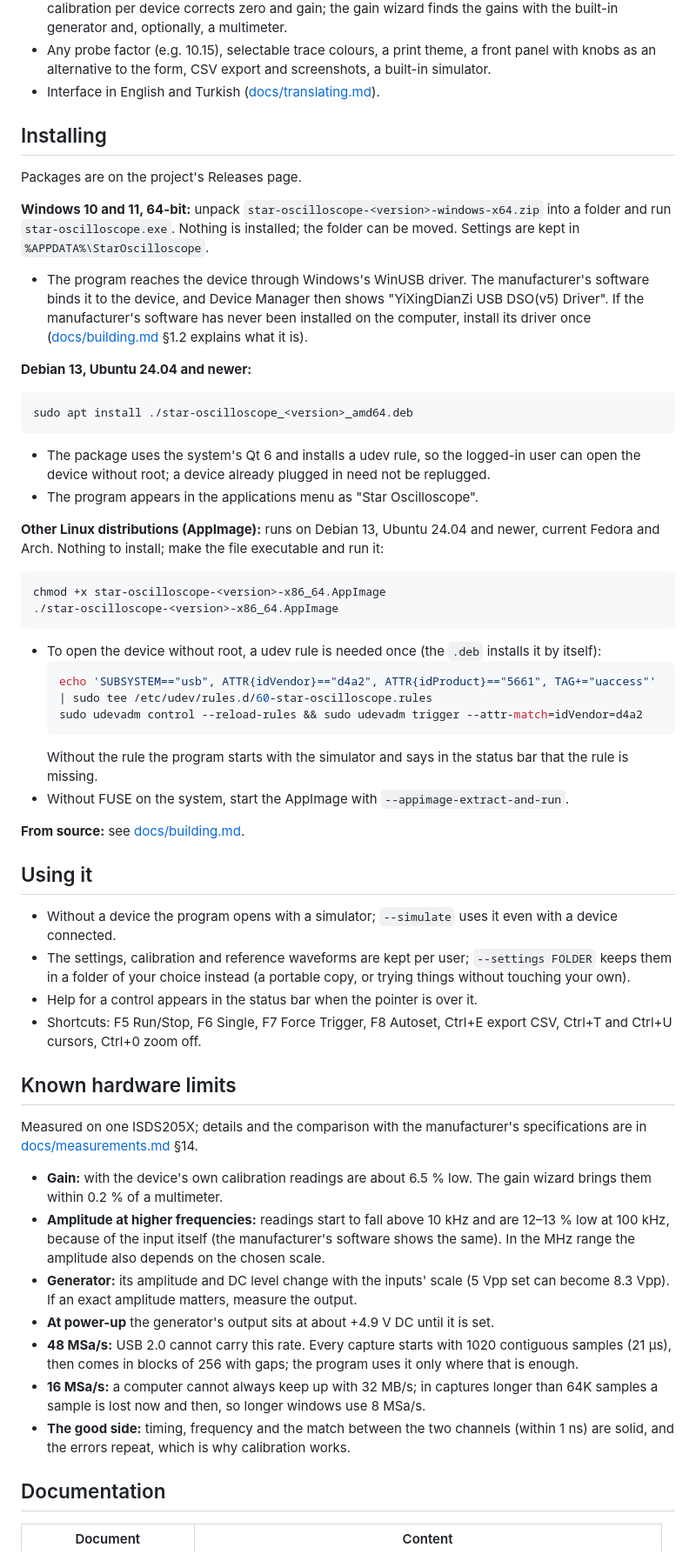
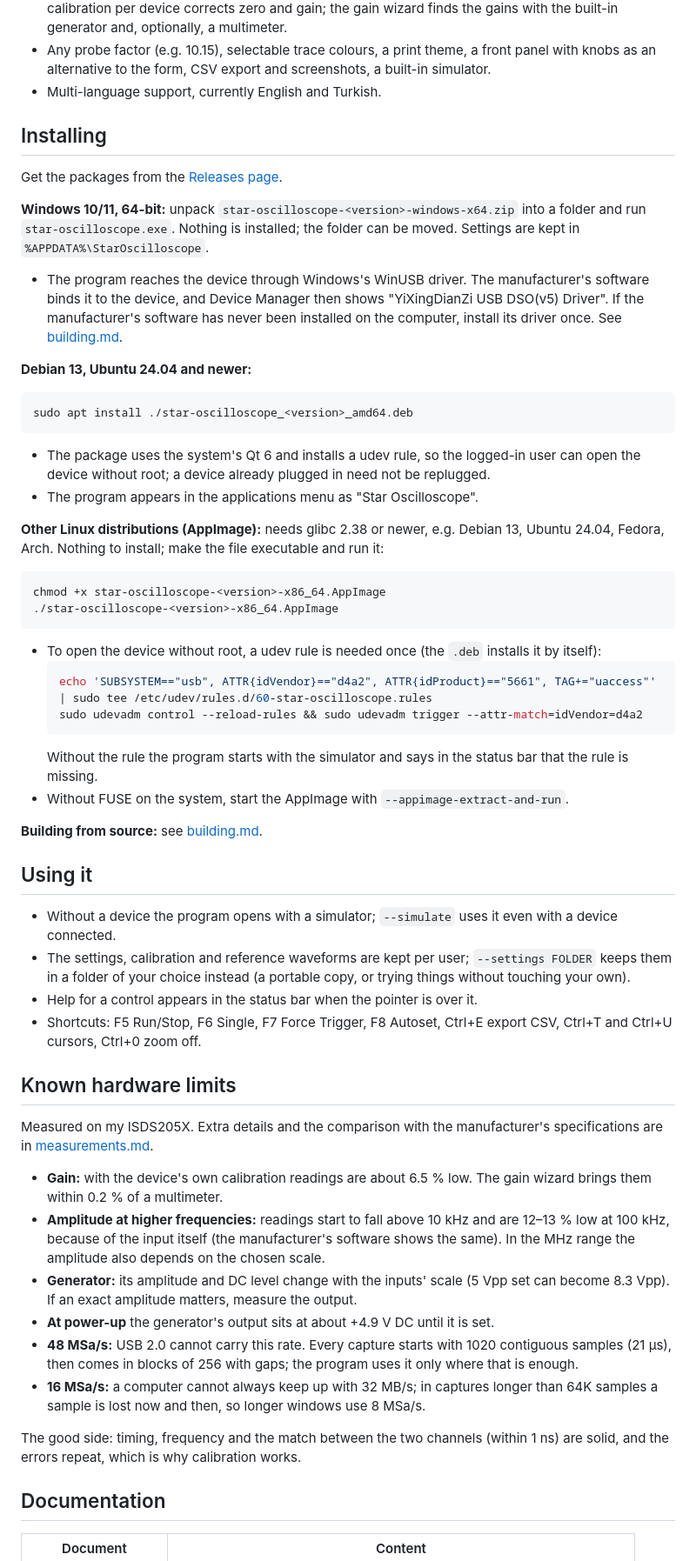
Before and after one commit to necaticakaci/star-oscilloscope, a Markdown page: README.md, the part around one of its changes. Shown at 87% size. Rendered like a GitHub page.

````diff
--- a/README.md
+++ b/README.md
@@ -33,17 +28,17 @@ other models are very welcome.
   multimeter.
 - Any probe factor (e.g. 10.15), selectable trace colours, a print theme, a front panel with knobs as an alternative to
   the form, CSV export and screenshots, a built-in simulator.
-- Interface in English and Turkish ([docs/translating.md](docs/translating.md)).
+- Multi-language support, currently English and Turkish.
 
 ## Installing
 
-Packages are on the project's Releases page.
+Get the packages from the [Releases page](https://github.com/necaticakaci/star-oscilloscope/releases).
 
-**Windows 10 and 11, 64-bit:** unpack `star-oscilloscope-<version>-windows-x64.zip` into a folder and run
+**Windows 10/11, 64-bit:** unpack `star-oscilloscope-<version>-windows-x64.zip` into a folder and run
 `star-oscilloscope.exe`. Nothing is installed; the folder can be moved. Settings are kept in `%APPDATA%\StarOscilloscope`.
 - The program reaches the device through Windows's WinUSB driver. The manufacturer's software binds it to the device,
   and Device Manager then shows "YiXingDianZi USB DSO(v5) Driver". If the manufacturer's software has never been
-  installed on the computer, install its driver once ([docs/building.md](docs/building.md) §1.2 explains what it is).
+  installed on the computer, install its driver once. See [building.md](docs/building.md#12-building-on-windows-msys2-ucrt64).
 
 **Debian 13, Ubuntu 24.04 and newer:**
 ```bash
@@ -53,8 +48,8 @@ sudo apt install ./star-oscilloscope_<version>_amd64.deb
   a device already plugged in need not be replugged.
 - The program appears in the applications menu as "Star Oscilloscope".
 
-**Other Linux distributions (AppImage):** runs on Debian 13, Ubuntu 24.04 and newer, current Fedora and Arch. Nothing to
-install; make the file executable and run it:
+**Other Linux distributions (AppImage):** needs glibc 2.38 or newer, e.g. Debian 13, Ubuntu 24.04, Fedora, Arch.
+Nothing to install; make the file executable and run it:
 ```bash
 chmod +x star-oscilloscope-<version>-x86_64.AppImage
 ./star-oscilloscope-<version>-x86_64.AppImage
@@ -67,7 +62,7 @@ chmod +x star-oscilloscope-<version>-x86_64.AppImage
   Without the rule the program starts with the simulator and says in the status bar that the rule is missing.
 - Without FUSE on the system, start the AppImage with `--appimage-extract-and-run`.
 
-**From source:** see [docs/building.md](docs/building.md).
+**Building from source:** see [building.md](docs/building.md).
 
 ## Using it
 
@@ -80,8 +75,8 @@ chmod +x star-oscilloscope-<version>-x86_64.AppImage
 
 ## Known hardware limits
 
-Measured on one ISDS205X; details and the comparison with the manufacturer's specifications are in
-[docs/measurements.md](docs/measurements.md) §14.
+Measured on my ISDS205X. Extra details and the comparison with the manufacturer's specifications are in
+[measurements.md](docs/measurements.md).
 
 - **Gain:** with the device's own calibration readings are about 6.5 % low. The gain wizard brings them within 0.2 % of a
   multimeter.
@@ -95,8 +90,8 @@ Measured on one ISDS205X; details and the comparison with the manufacturer's spe
   blocks of 256 with gaps; the program uses it only where that is enough.
 - **16 MSa/s:** a computer cannot always keep up with 32 MB/s; in captures longer than 64K samples a sample is lost now
   and then, so longer windows use 8 MSa/s.
-- **The good side:** timing, frequency and the match between the two channels (within 1 ns) are solid, and the errors
-  repeat, which is why calibration works.
+
+The good side: timing, frequency and the match between the two channels (within 1 ns) are solid, and the errors repeat, which is why calibration works.
 
 ## Documentation
 
````
Also changed, not shown: other parts of README.md (+10 -23 lines), docs/images/oscilloscope.png (added).
